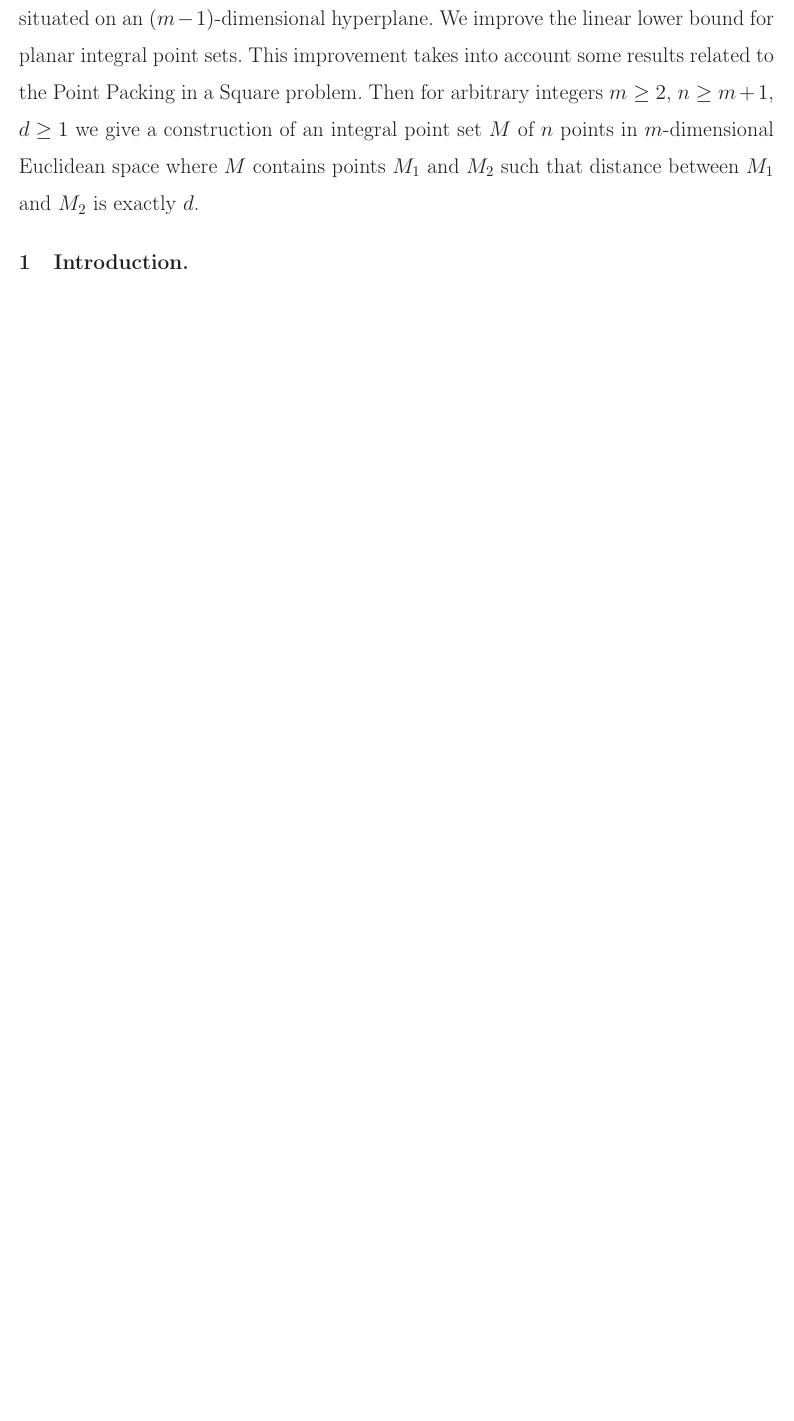
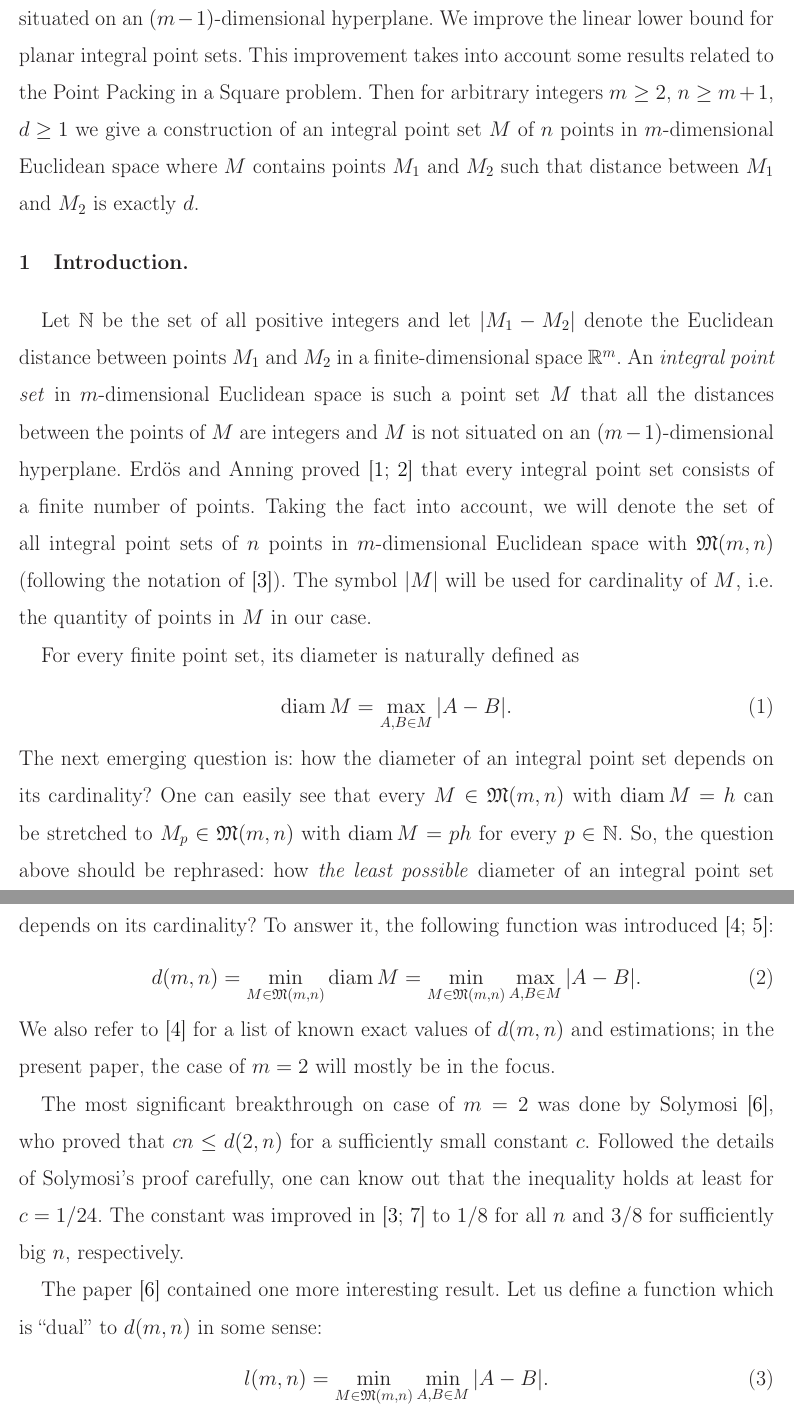
Before and after one commit to nickkolok/sct-statya, a LaTeX document (pps-linear-bound/pps-linear-lower-bound.tex): part of page 1 of 4 before the commit and two parts of pages 1 and 2 of 6 after it, the two joined at a grey line, cut so that both start at the same text, the shorter picture padded with empty space. Compiled offline with LaTeX, dvips and Ghostscript.

Commit message:
Intro - first attempt

```diff
--- a/pps-linear-bound/pps-linear-lower-bound.tex
+++ b/pps-linear-bound/pps-linear-lower-bound.tex
@@ -58,3 +58,44 @@ where $M$ contains points $M_1$ and $M_2$ such that distance between $M_1$ and $
 
 
 \section{Introduction.}
+Let $\mathbb{N}$ be the set of all positive integers and let $|M_1 - M_2|$ denote the Euclidean distance
+between points $M_1$ and $M_2$ in a finite-dimensional space $\mathbb{R}^m$.
+An \textit{integral point set} in $m$-dimensional Euclidean space is such a point set $M$ that all the distances between the
+points of $M$ are integers and $M$ is not situated on an $(m-1)$-dimensional hyperplane.
+Erd\"os and Anning proved~\cite{anning1945integral,erdos1945integral} that every integral point set consists of a finite number of points.
+Taking the fact into account, we will denote the set of all integral point sets of $n$ points in $m$-dimensional Euclidean space with
+$\mathfrak{M}(m,n)$ (following the notation of~\cite{our-vmmsh-2018}).
+The symbol $|M|$ will be used for cardinality of $M$, i.e. the quantity of points in $M$ in our case.
+
+For every finite point set, its diameter is naturally defined as
+\begin{equation}
+	\operatorname{diam} M = \max_{A,B\in M} |A-B|
+	.
+\end{equation}
+The next emerging question is: how the diameter of an integral point set depends on its cardinality?
+One can easily see that every $M\in\mathfrak{M}(m,n)$ with $\operatorname{diam} M = h$
+can be stretched to $M_p\in\mathfrak{M}(m,n)$ with $\operatorname{diam} M = ph$
+for every $p\in\mathbb{N}$.
+So, the question above should be rephrased:
+how \textit{the least possible} diameter of an integral point set depends on its cardinality?
+To answer it, the following function was introduced~\cite{kurz2008bounds,kurz2008minimum}:
+\begin{equation}
+	d(m,n) = \min_{M\in\mathfrak{M}(m,n)} \operatorname{diam} M = \min_{M\in\mathfrak{M}(m,n)} \max_{A,B\in M} |A-B|
+	.
+\end{equation}
+We also refer to~\cite{kurz2008bounds} for a list of known exact values of $d(m,n)$
+and estimations; in the present paper, the case of $m=2$ will mostly be in the focus.
+
+The most significant breakthrough on case of $m=2$ was done by Solymosi~\cite{solymosi2003note},
+who proved that $cn \leq d(2,n)$ for a sufficiently small constant $c$.
+Followed the details of Solymosi's proof carefully,
+one can know out that the inequality holds at least for $c = 1/24$.
+The constant was improved in~\cite{our-mz-rus,our-vmmsh-2018}
+to $1/8$ for all $n$ and $3/8$ for sufficiently big $n$, respectively.
+
+The paper~\cite{solymosi2003note} contained one more interesting result.
+Let us define a function which is ``dual'' to $d(m,n)$ in some sense:
+\begin{equation}
+	l(m,n) = \min_{M\in\mathfrak{M}(m,n)} \min_{A,B\in M} |A-B|
+	.
+\end{equation}
```
Also changed, not shown: pps-linear-bound/pps-linear-lower-bound.tex (6 more changed lines).
